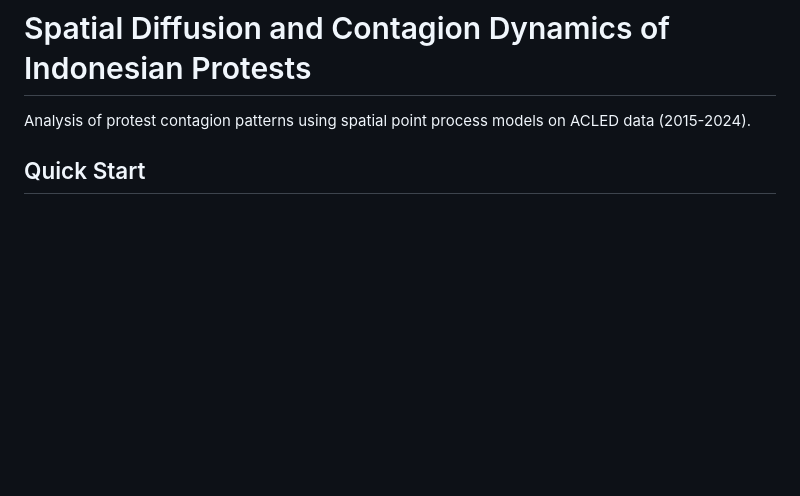
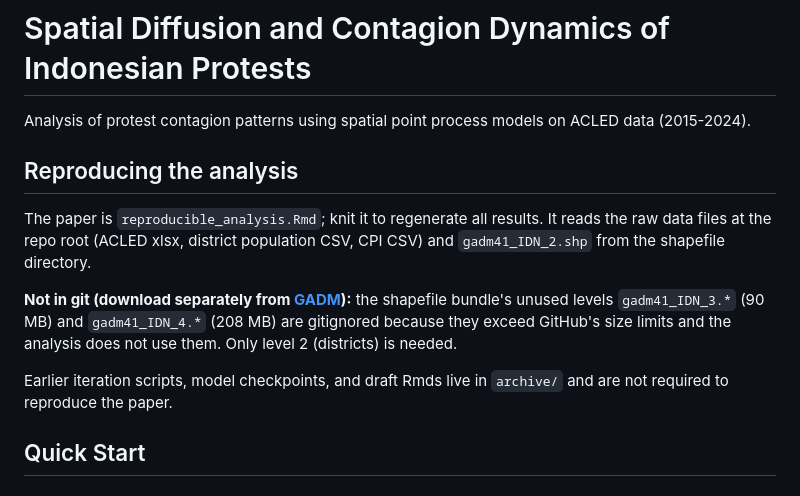
Before and after one commit to DanielCarnahan/spatial-analysis-of-Indonesian-protests, a Markdown page: README.md, the part around the change. Rendered like a GitHub page; blank space fills up the shorter version.

Commit message:
Document reproducibility entry point and gitignored shapefile levels
Co-Authored-By: Claude Opus 4.7 (1M context) <noreply@anthropic.com>

```diff
--- a/README.md
+++ b/README.md
@@ -1,6 +1,14 @@
 # Spatial Diffusion and Contagion Dynamics of Indonesian Protests
 
 Analysis of protest contagion patterns using spatial point process models on ACLED data (2015-2024).
+
+## Reproducing the analysis
+
+The paper is `reproducible_analysis.Rmd`; knit it to regenerate all results. It reads the raw data files at the repo root (ACLED xlsx, district population CSV, CPI CSV) and `gadm41_IDN_2.shp` from the shapefile directory.
+
+**Not in git (download separately from [GADM](https://gadm.org/download_country.html)):** the shapefile bundle's unused levels `gadm41_IDN_3.*` (90 MB) and `gadm41_IDN_4.*` (208 MB) are gitignored because they exceed GitHub's size limits and the analysis does not use them. Only level 2 (districts) is needed.
+
+Earlier iteration scripts, model checkpoints, and draft Rmds live in `archive/` and are not required to reproduce the paper.
 
 ## Quick Start
 
```
